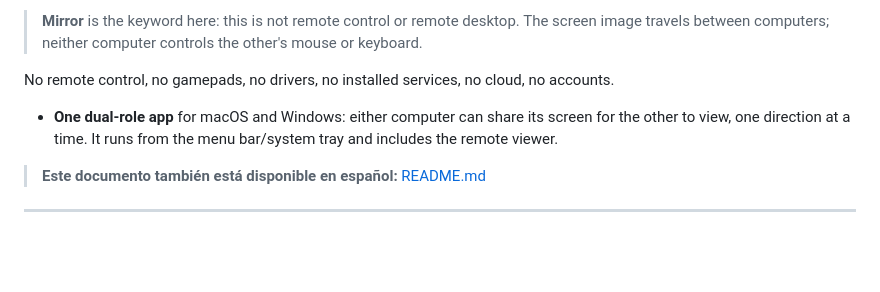
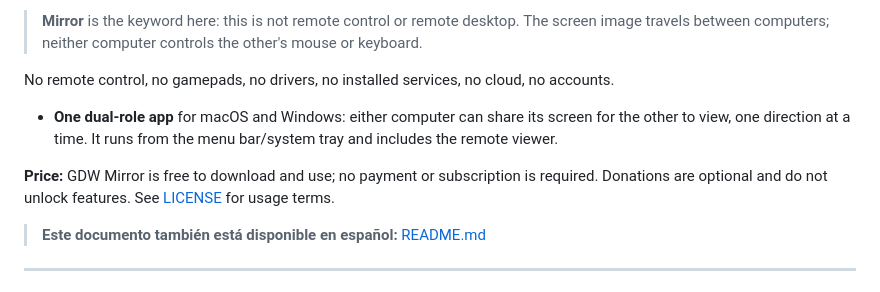
Before and after one commit to josecruzchavez/gdw-mirror, a Markdown page: README.en.md, the part around the change. Drawn GitHub-style; blank space fills up the shorter version.

Commit message:
Document free app and optional donations
Co-authored-by: Copilot <223556219+Copilot@users.noreply.github.com>

```diff
--- a/README.en.md
+++ b/README.en.md
@@ -7,6 +7,8 @@
 No remote control, no gamepads, no drivers, no installed services, no cloud, no accounts.
 
 - **One dual-role app** for macOS and Windows: either computer can share its screen for the other to view, one direction at a time. It runs from the menu bar/system tray and includes the remote viewer.
+
+**Price:** GDW Mirror is free to download and use; no payment or subscription is required. Donations are optional and do not unlock features. See [LICENSE](LICENSE) for usage terms.
 
 > **Este documento también está disponible en español:** [README.md](README.md)
 
```
Also changed, not shown: README.md (+2 -0 lines).
